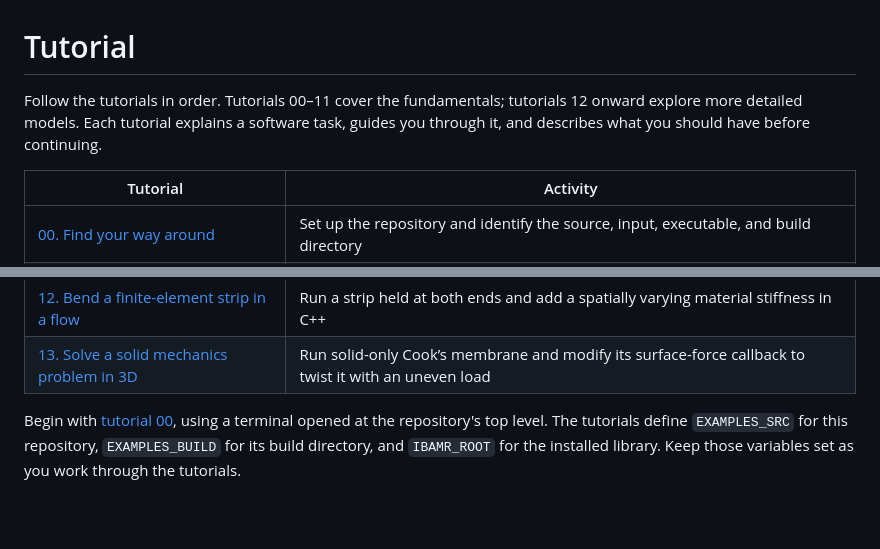
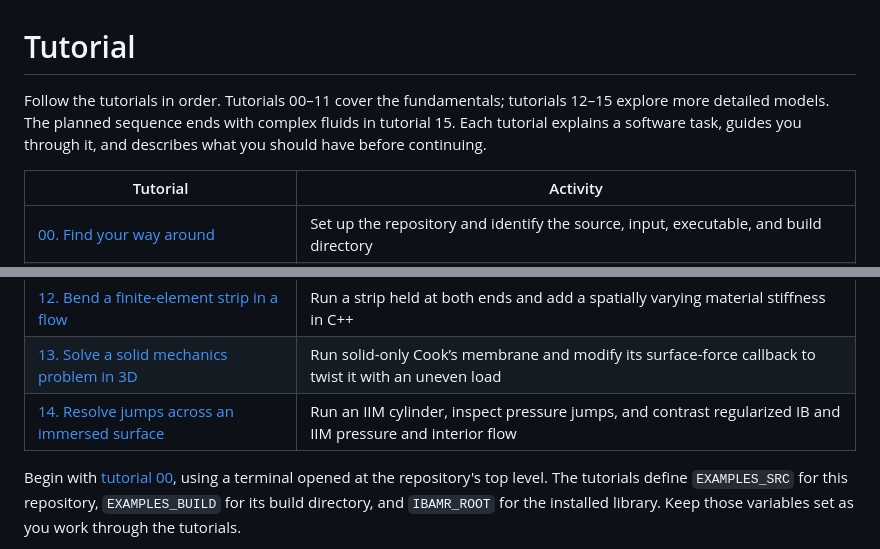
Before and after one commit to BarrettLabCofC/IBAMR_Tutorial, a Markdown page: tutorial/README.md, 2 parts joined by grey strips. Rendered like a GitHub page; blank space fills up the shorter version.

```diff
--- a/tutorial/README.md
+++ b/tutorial/README.md
@@ -1,6 +1,6 @@
 # Tutorial
 
-Follow the tutorials in order. Tutorials 00–11 cover the fundamentals; tutorials 12 onward explore more detailed models. Each tutorial explains a software task, guides you through it, and describes what you should have before continuing.
+Follow the tutorials in order. Tutorials 00–11 cover the fundamentals; tutorials 12–15 explore more detailed models. The planned sequence ends with complex fluids in tutorial 15. Each tutorial explains a software task, guides you through it, and describes what you should have before continuing.
 
 | Tutorial | Activity |
 | --- | --- |
@@ -18,6 +18,7 @@ Follow the tutorials in order. Tutorials 00–11 cover the fundamentals; tutoria
 | [11. Save and restart a simulation](11-restarting.md) | Save a checkpoint, resume from it, and compare with an uninterrupted run |
 | [12. Bend a finite-element strip in a flow](12-finite-element-strip.md) | Run a strip held at both ends and add a spatially varying material stiffness in C++ |
 | [13. Solve a solid mechanics problem in 3D](13-cooks-membrane.md) | Run solid-only Cook’s membrane and modify its surface-force callback to twist it with an uneven load |
+| [14. Resolve jumps across an immersed surface](14-immersed-interface.md) | Run an IIM cylinder, inspect pressure jumps, and contrast regularized IB and IIM pressure and interior flow |
 
 Begin with [tutorial 00](00-orientation.md), using a terminal opened at the repository's top level. The tutorials define `EXAMPLES_SRC` for this repository, `EXAMPLES_BUILD` for its build directory, and `IBAMR_ROOT` for the installed library. Keep those variables set as you work through the tutorials.
 
```
Also changed, not shown: README.md (+3 -2 lines), tutorial/13-cooks-membrane.md (+1 -1 lines), tutorial/14-immersed-interface.md (added, +338 -0 lines), tutorial/figures/F11-ib-cylinder-interior.png (added), tutorial/figures/F11-ib-cylinder-pressure.png (added), tutorial/figures/F11-iim-cylinder-interior.png (added), tutorial/figures/F11-iim-cylinder.png (added), tutorial/figures/F11-pressure.png (added), 6 other files.
